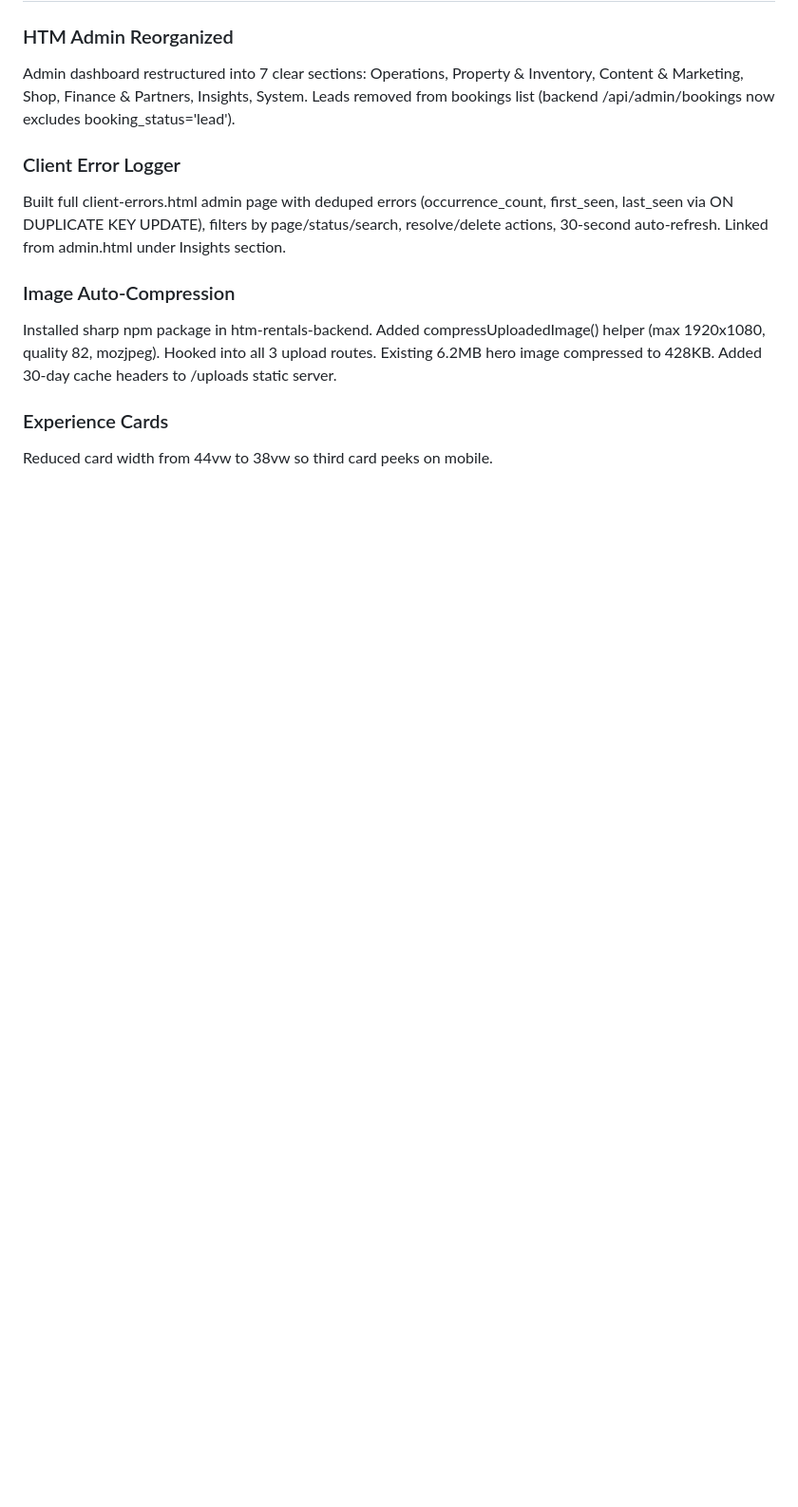
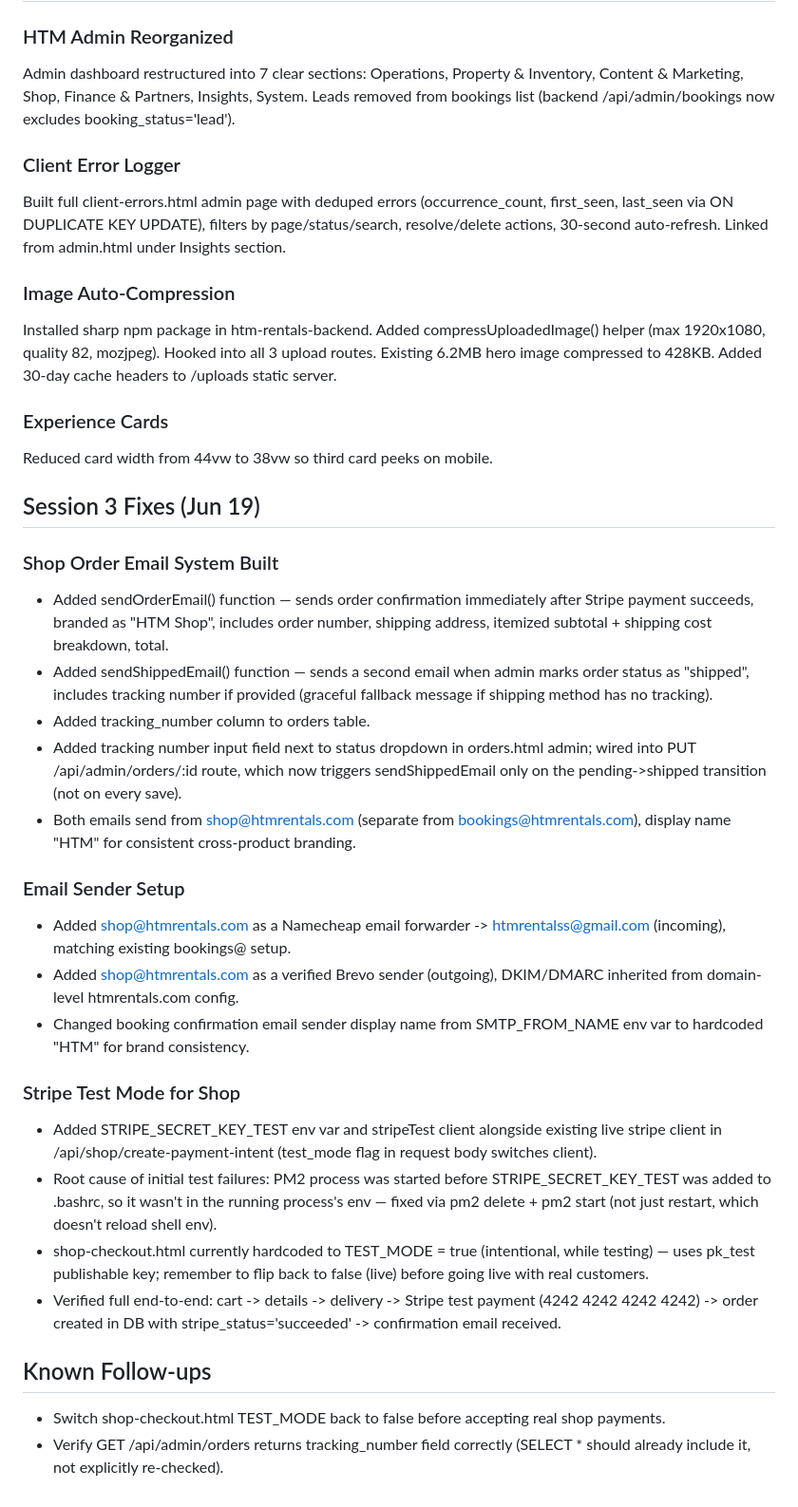
Before and after one commit to Bissbro/rental-connect-admin, a Markdown page: STATUS.md, the part around the change. Shown at 95% size. Drawn GitHub-style; blank space fills up the shorter version.

Commit message:
Update STATUS.md - session 3: shop order emails, tracking, Stripe test mode

```diff
--- a/STATUS.md
+++ b/STATUS.md
@@ -62,3 +62,27 @@ Installed sharp npm package in htm-rentals-backend. Added compressUploadedImage(
 
 ### Experience Cards
 Reduced card width from 44vw to 38vw so third card peeks on mobile.
+
+## Session 3 Fixes (Jun 19)
+
+### Shop Order Email System Built
+- Added sendOrderEmail() function — sends order confirmation immediately after Stripe payment succeeds, branded as "HTM Shop", includes order number, shipping address, itemized subtotal + shipping cost breakdown, total.
+- Added sendShippedEmail() function — sends a second email when admin marks order status as "shipped", includes tracking number if provided (graceful fallback message if shipping method has no tracking).
+- Added tracking_number column to orders table.
+- Added tracking number input field next to status dropdown in orders.html admin; wired into PUT /api/admin/orders/:id route, which now triggers sendShippedEmail only on the pending->shipped transition (not on every save).
+- Both emails send from shop@htmrentals.com (separate from bookings@htmrentals.com), display name "HTM" for consistent cross-product branding.
+
+### Email Sender Setup
+- Added shop@htmrentals.com as a Namecheap email forwarder -> htmrentalss@gmail.com (incoming), matching existing bookings@ setup.
+- Added shop@htmrentals.com as a verified Brevo sender (outgoing), DKIM/DMARC inherited from domain-level htmrentals.com config.
+- Changed booking confirmation email sender display name from SMTP_FROM_NAME env var to hardcoded "HTM" for brand consistency.
+
+### Stripe Test Mode for Shop
+- Added STRIPE_SECRET_KEY_TEST env var and stripeTest client alongside existing live stripe client in /api/shop/create-payment-intent (test_mode flag in request body switches client).
+- Root cause of initial test failures: PM2 process was started before STRIPE_SECRET_KEY_TEST was added to .bashrc, so it wasn't in the running process's env — fixed via pm2 delete + pm2 start (not just restart, which doesn't reload shell env).
+- shop-checkout.html currently hardcoded to TEST_MODE = true (intentional, while testing) — uses pk_test publishable key; remember to flip back to false (live) before going live with real customers.
+- Verified full end-to-end: cart -> details -> delivery -> Stripe test payment (4242 4242 4242 4242) -> order created in DB with stripe_status='succeeded' -> confirmation email received.
+
+## Known Follow-ups
+- Switch shop-checkout.html TEST_MODE back to false before accepting real shop payments.
+- Verify GET /api/admin/orders returns tracking_number field correctly (SELECT * should already include it, not explicitly re-checked).
```
